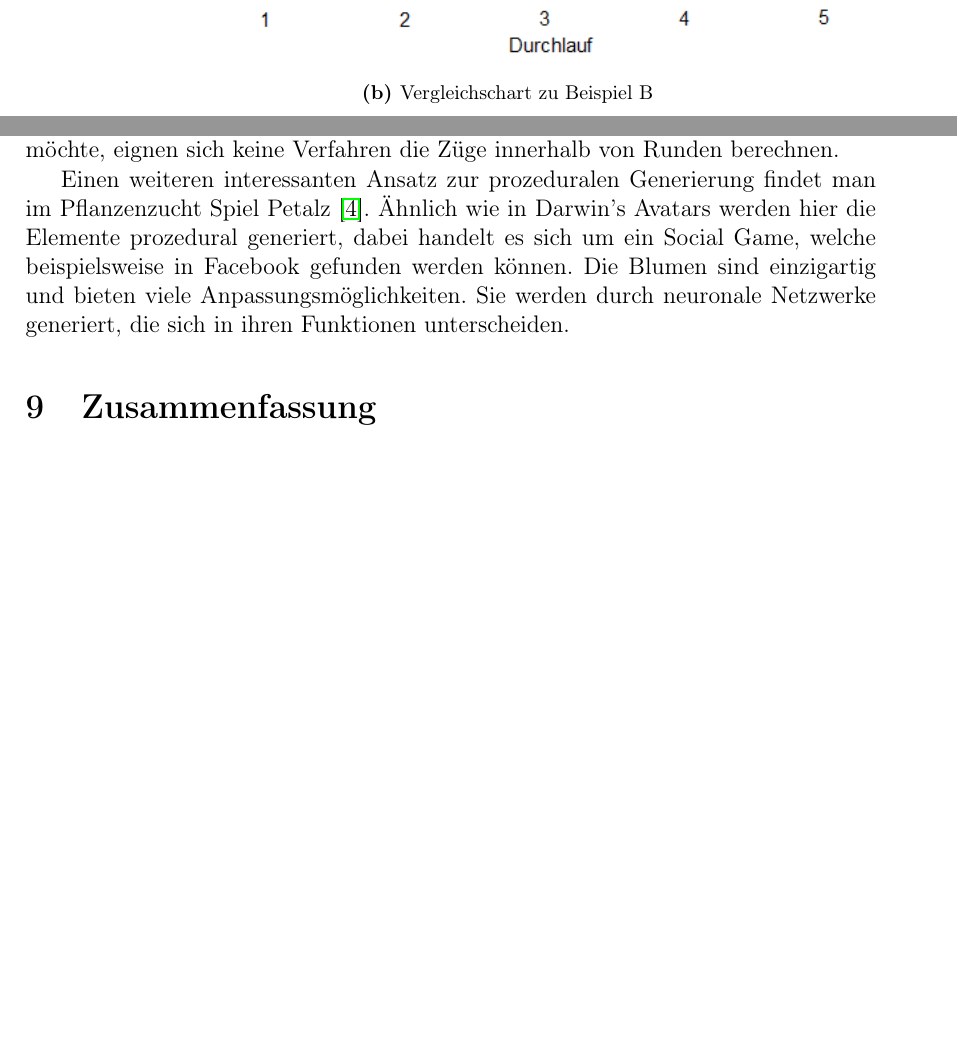
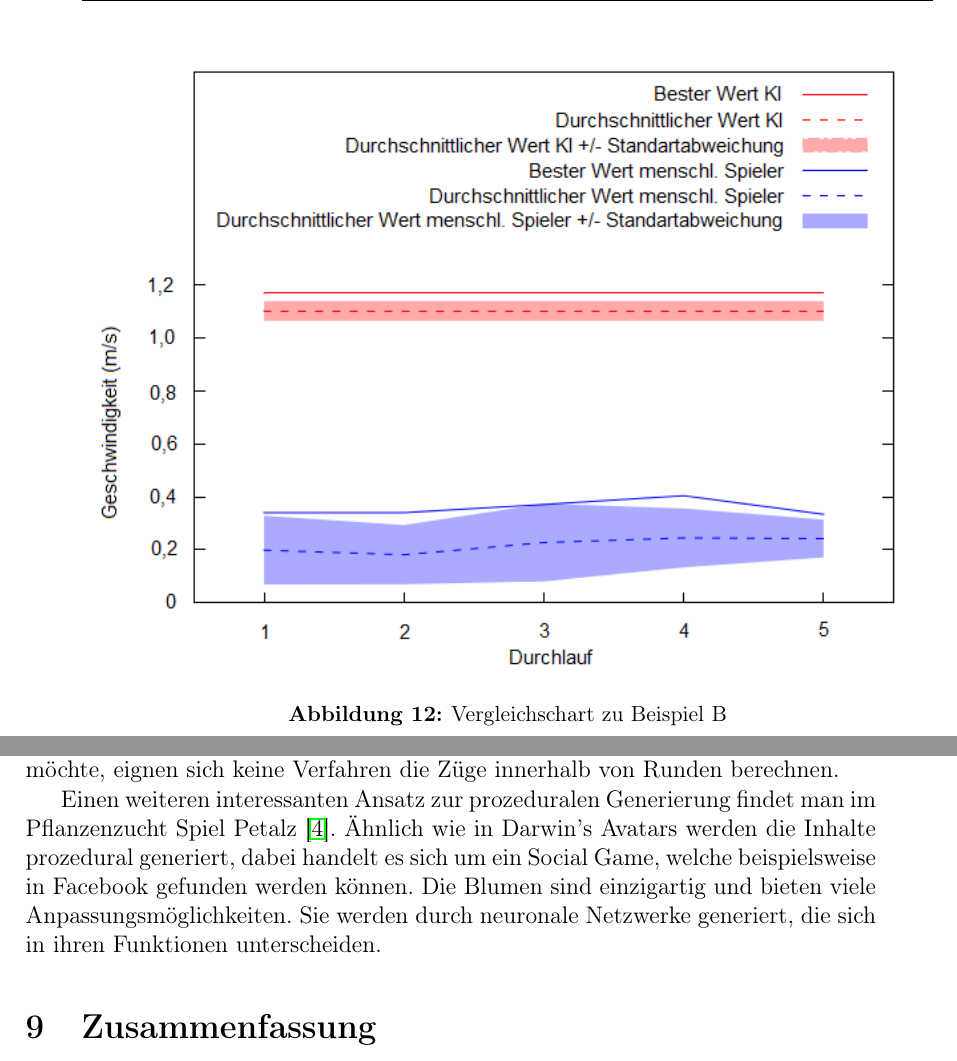
Before and after one commit to marian42/darwinsavatars, a LaTeX document (Ausarbeitung/ausarbeitung.tex): two parts of pages 15 and 16 of 17, joined at a grey line, cut so that both start at the same text, the shorter picture padded with empty space. Compiled offline with pdfLaTeX; the source files are stored in an older character set and shown here as Unicode.

Commit message:
Formattierungsänderungen und Fehlerkorrigierung

```diff
--- a/Ausarbeitung/ausarbeitung.tex
+++ b/Ausarbeitung/ausarbeitung.tex
@@ -681,22 +681,20 @@ Erstmals schafft ein menschlicher Spieler mit der dritten Kreatur die KI zu schl
 
 Die folgenden Diagramme fassen die Testergebnisse der einzelnen Kreaturen zusammen. Die Ergebnisse stammen aus 5 Durchläufen. Bei allen drei Beispielen verfolgte die KI über alle Durchläufe gleiche Strategie. Das erklärt die konstanten Kurven im Diagramm. Die Kurven der menschlichen Spieler steigen tendenziell mit den späteren Durchläufen. Es zeigt sich eine Lernkurve. Wie schon auf den anderen Diagrammen erkennbar, erreichen die menschlichen Spieler im Normalfall nicht die Geschwindigkeit der KI. Die eine Ausnahme bei der Kreatur C ist sichtbar in den Durchläufen 2 und 5.
 
+
+
 \begin{figure}[H]
-
-	\begin{subfigure}[b]{\textwidth}
 	\centering
 	\includegraphics[width=\textwidth]{img/Comparison_A.png}
 	\caption{Vergleichschart zu Beispiel A}
 	\label{fig:comp1}
-	\end{subfigure}
+\end{figure}
 
-	\begin{subfigure}[b]{\textwidth}
+\begin{figure}[H]
 	\centering
 	\includegraphics[width=\textwidth]{img/Comparison_B.png}
 	\caption{Vergleichschart zu Beispiel B}
 	\label{fig:comp2}
-	\end{subfigure}
-
 \end{figure}
 
 \begin{figure}[H]
@@ -709,7 +707,7 @@ Die folgenden Diagramme fassen die Testergebnisse der einzelnen Kreaturen zusamm
 \section{Weiterführende Betrachtungen}
 Zur Schaffung einer KI der generierten Kreaturen wird ein Verfahren verwendet, welches der Kategorie evolutionärer Algorithmen zugesprochen werden kann. Alternativ eignet sich dafür der Monte Carlo Tree Search, der an Stelle eines neuronalen Netzes aufgrund der effizienteren Datenstruktur oft zur Berechnung von Zügen einer KI gewählt wird (vgl. \cite{MaWi15}). Da dieses Spiel jedoch eine Bewegung in Echtzeit realisieren möchte, eignen sich keine Verfahren die Züge innerhalb von Runden berechnen.
 
-Einen weiteren interessanten Ansatz zur prozeduralen Generierung findet man im Pflanzenzucht Spiel Petalz \cite{RiLe15}. Ähnlich wie in Darwin's Avatars werden hier die Elemente prozedural generiert, dabei handelt es sich um ein Social Game, welche beispielsweise in Facebook gefunden werden können. Die Blumen sind einzigartig und bieten viele Anpassungsmöglichkeiten. Sie werden durch neuronale Netzwerke generiert, die sich in ihren  Funktionen unterscheiden.
+Einen weiteren interessanten Ansatz zur prozeduralen Generierung findet man im Pflanzenzucht Spiel Petalz \cite{RiLe15}. Ähnlich wie in Darwin's Avatars werden die Inhalte prozedural generiert, dabei handelt es sich um ein Social Game, welche beispielsweise in Facebook gefunden werden können. Die Blumen sind einzigartig und bieten viele Anpassungsmöglichkeiten. Sie werden durch neuronale Netzwerke generiert, die sich in ihren  Funktionen unterscheiden.
 
 
 \section{Zusammenfassung}
```
Also changed, not shown: 1 other file. Lines whose indentation alone changed are shown as unchanged.
